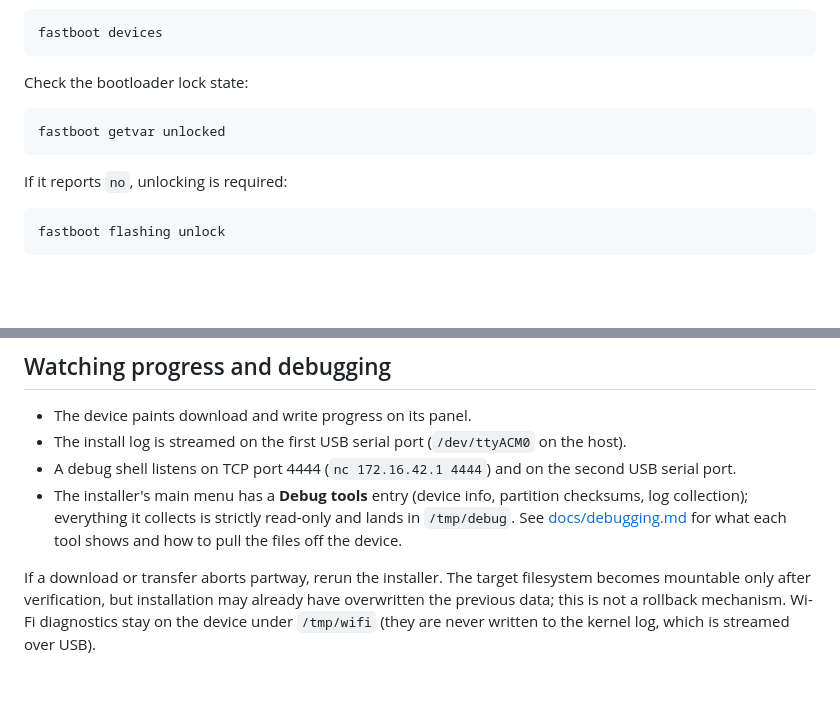
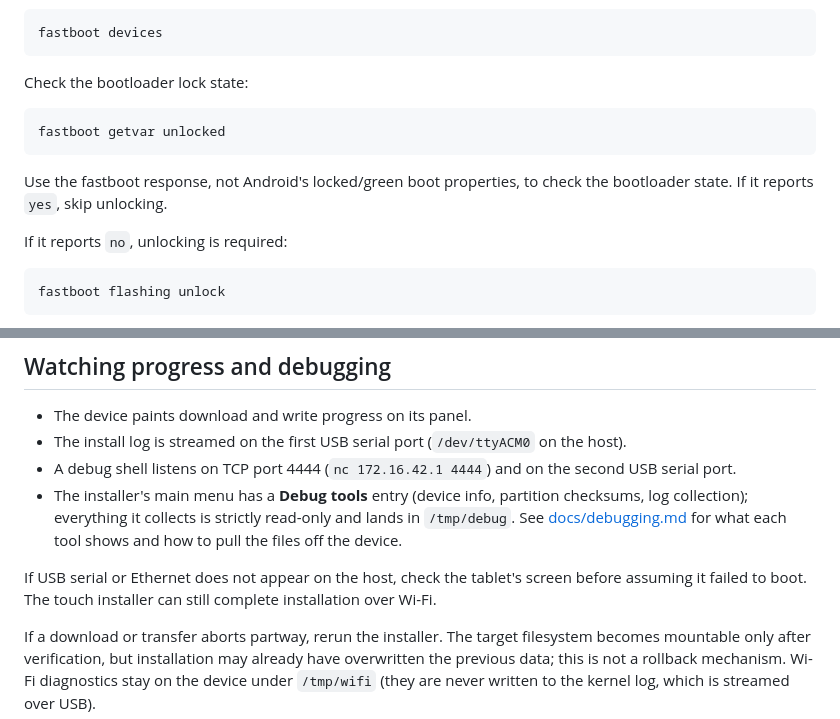
Before and after one commit to denysvitali/dc-1-pmos, a Markdown page: docs/installation.md, 2 parts joined by grey strips. GitHub-like rendering; blank space fills up the shorter version.

Commit message:
Keep concise bootloader and missing USB troubleshooting notes

````diff
--- a/docs/installation.md
+++ b/docs/installation.md
@@ -141,6 +141,9 @@ Check the bootloader lock state:
 fastboot getvar unlocked
 ```
 
+Use the fastboot response, not Android's locked/green boot properties, to
+check the bootloader state. If it reports `yes`, skip unlocking.
+
 If it reports `no`, unlocking is required:
 
 ```sh
@@ -275,6 +278,10 @@ of `installer/host/dc1-install.sh` for the full usage.
   read-only and lands in `/tmp/debug`. See
   [docs/debugging.md](debugging.md) for what each tool shows and how to
   pull the files off the device.
+
+If USB serial or Ethernet does not appear on the host, check the tablet's
+screen before assuming it failed to boot. The touch installer can still
+complete installation over Wi-Fi.
 
 If a download or transfer aborts partway, rerun the installer. The target
 filesystem becomes mountable only after verification, but installation may
````
